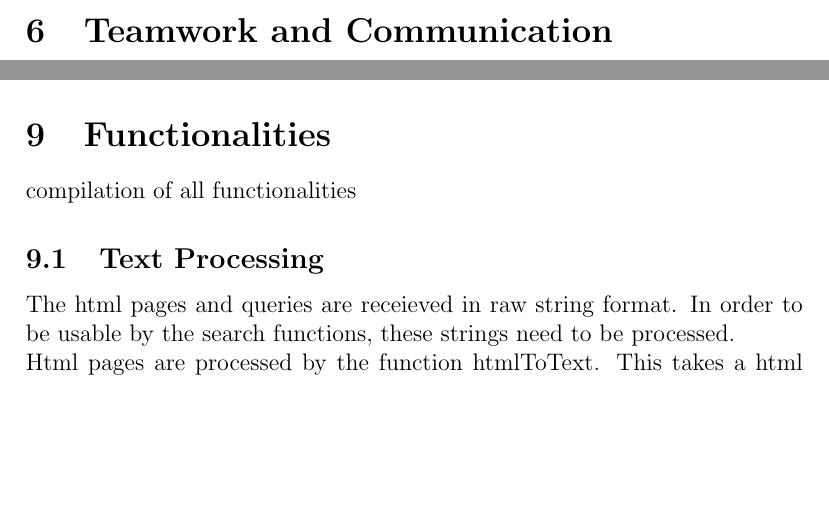
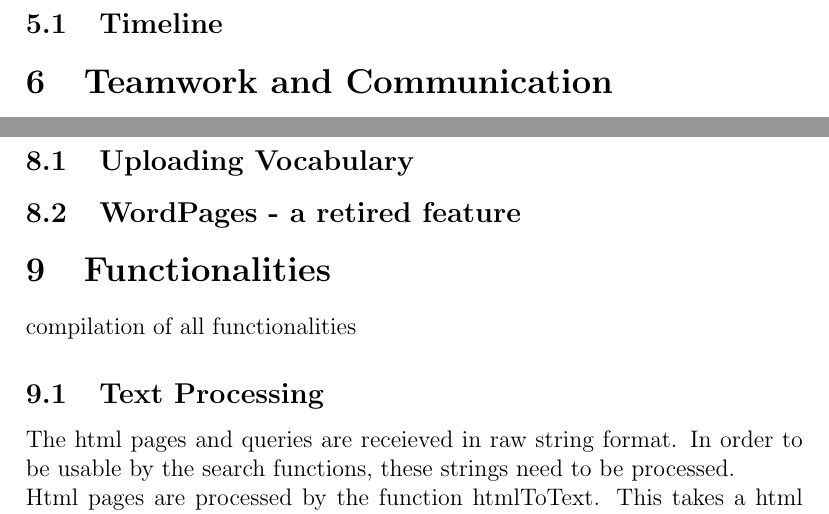
Before and after one commit to Linux-Tech-Tips/sw_eng, a LaTeX document (doc/finalReport/index.tex, which reads doc/finalReport/database.tex, doc/finalReport/planning.tex): two parts of pages 4 and 5 of 10 before the commit and two parts of pages 6 and 7 of 11 after it, joined at a grey line, cut at the place of the change, the shorter picture padded with empty space. Compiled offline with pdfLaTeX.

Commit message:
added timeline and wordpages

```diff
--- a/doc/finalReport/database.tex
+++ b/doc/finalReport/database.tex
@@ -1,3 +1,5 @@
 \section{Database}
 To be done by MARTIN \\
 how database work??
+\subsection{Uploading Vocabulary}
+\subsection{WordPages - a retired feature}
--- a/doc/finalReport/planning.tex
+++ b/doc/finalReport/planning.tex
@@ -4,3 +4,4 @@ how did we go about planning it?
 high level requirements to give us structure (reference requirements doc here)
 planned structure lead to very modular project --> good for splitting up work
 agile --> work in sprints of variable length
+\subsection{Timeline}
```
